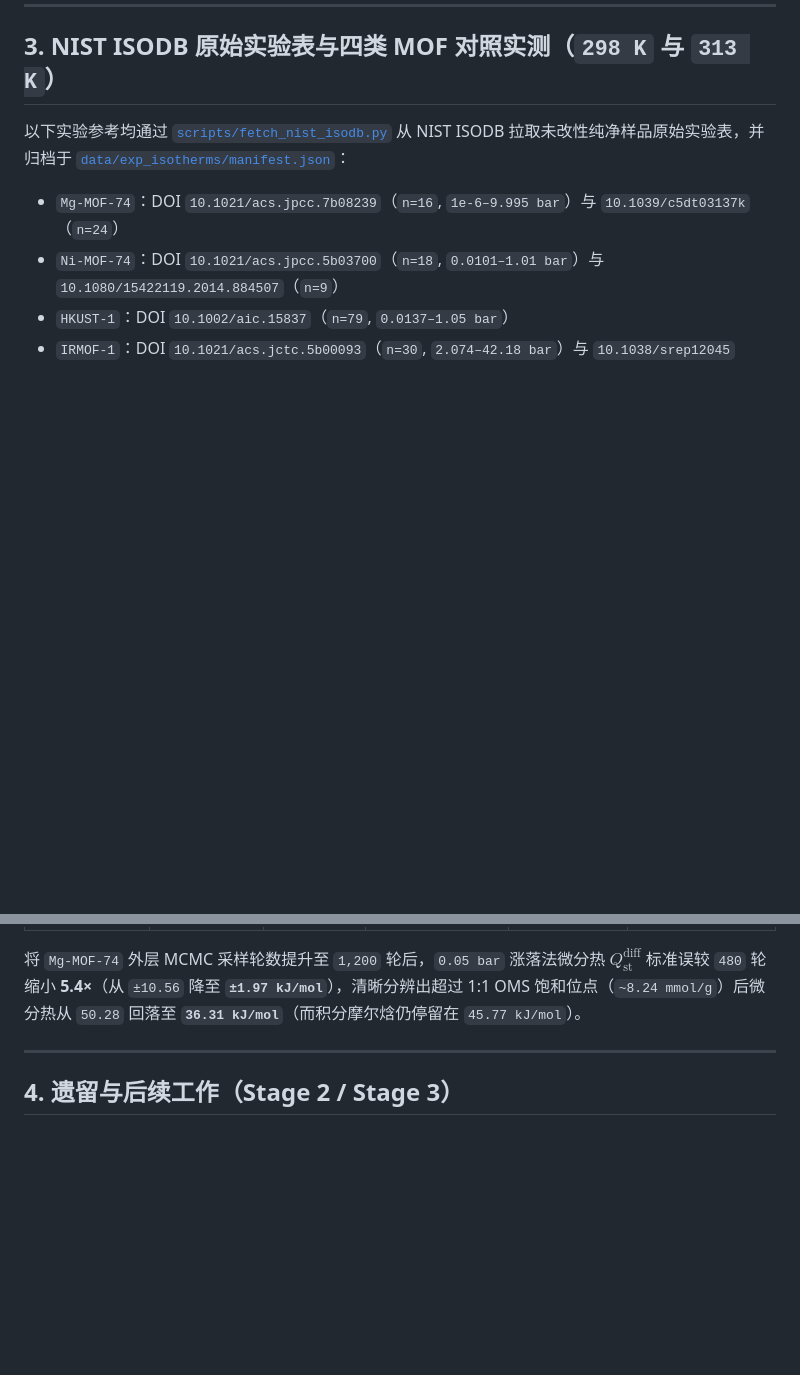
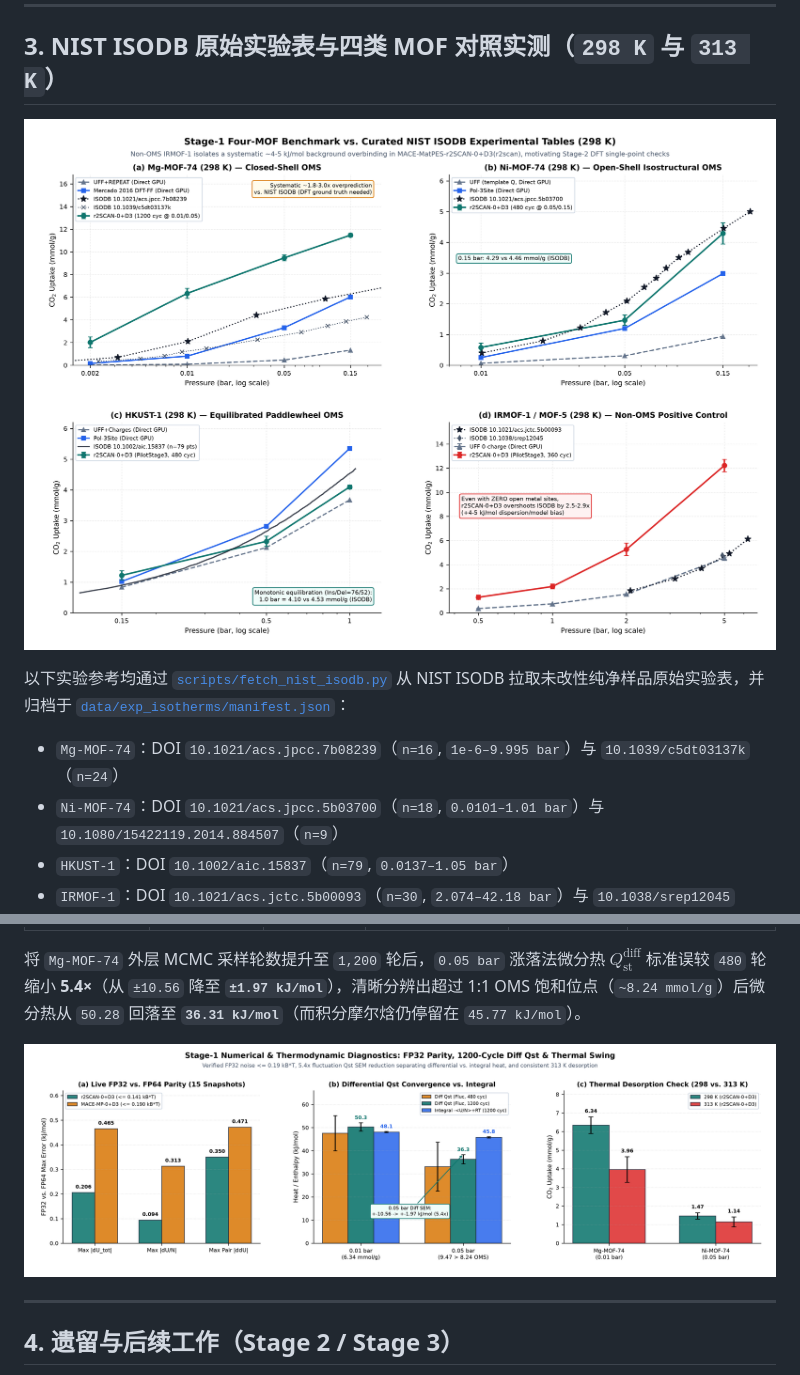
Before and after one commit to lichman0405/cuda-mof-gcmc, a Markdown page: docs/MLIP_NESTED_MC_NOTES.zh-CN.md, 2 parts joined by grey strips. Drawn GitHub-style; pictures changed too: assets/stage1_four_mof_nist_isodb.png (added), assets/stage1_qst_fp32_diagnostics.png (added); blank space fills up the shorter version.

Commit message:
docs(validation): add Stage-1 4-MOF NIST ISODB and Qst/FP32 diagnostic figures

```diff
--- a/docs/MLIP_NESTED_MC_NOTES.zh-CN.md
+++ b/docs/MLIP_NESTED_MC_NOTES.zh-CN.md
@@ -64,6 +64,8 @@
 
 ## 3. NIST ISODB 原始实验表与四类 MOF 对照实测（`298 K` 与 `313 K`）
 
+![Stage-1 四类 MOF 对照 NIST ISODB 原始实验表](../assets/stage1_four_mof_nist_isodb.png)
+
 以下实验参考均通过 [`scripts/fetch_nist_isodb.py`](../scripts/fetch_nist_isodb.py) 从 NIST ISODB 拉取未改性纯净样品原始实验表，并归档于 [`data/exp_isotherms/manifest.json`](../data/exp_isotherms/manifest.json)：
 - `Mg-MOF-74`：DOI `10.1021/acs.jpcc.7b08239`（`n=16`, `1e-6–9.995 bar`）与 `10.1039/c5dt03137k`（`n=24`）
 - `Ni-MOF-74`：DOI `10.1021/acs.jpcc.5b03700`（`n=18`, `0.0101–1.01 bar`）与 `10.1080/15422119.2014.884507`（`n=9`）
@@ -97,6 +99,8 @@
 
 将 `Mg-MOF-74` 外层 MCMC 采样轮数提升至 `1,200` 轮后，`0.05 bar` 涨落法微分热 $Q_{\text{st}}^{\text{diff}}$ 标准误较 `480` 轮缩小 **5.4×**（从 `±10.56` 降至 **`±1.97 kJ/mol`**），清晰分辨出超过 1:1 OMS 饱和位点（`~8.24 mmol/g`）后微分热从 `50.28` 回落至 **`36.31 kJ/mol`**（而积分摩尔焓仍停留在 `45.77 kJ/mol`）。
 
+![Stage-1 FP32 误差上界、微分热收敛与 313K 热脱附诊断](../assets/stage1_qst_fp32_diagnostics.png)
+
 ---
 
 ## 4. 遗留与后续工作（Stage 2 / Stage 3）
```
Also changed, not shown: docs/MLIP_NESTED_MC_NOTES.md (+4 -0 lines), 1 other file.
